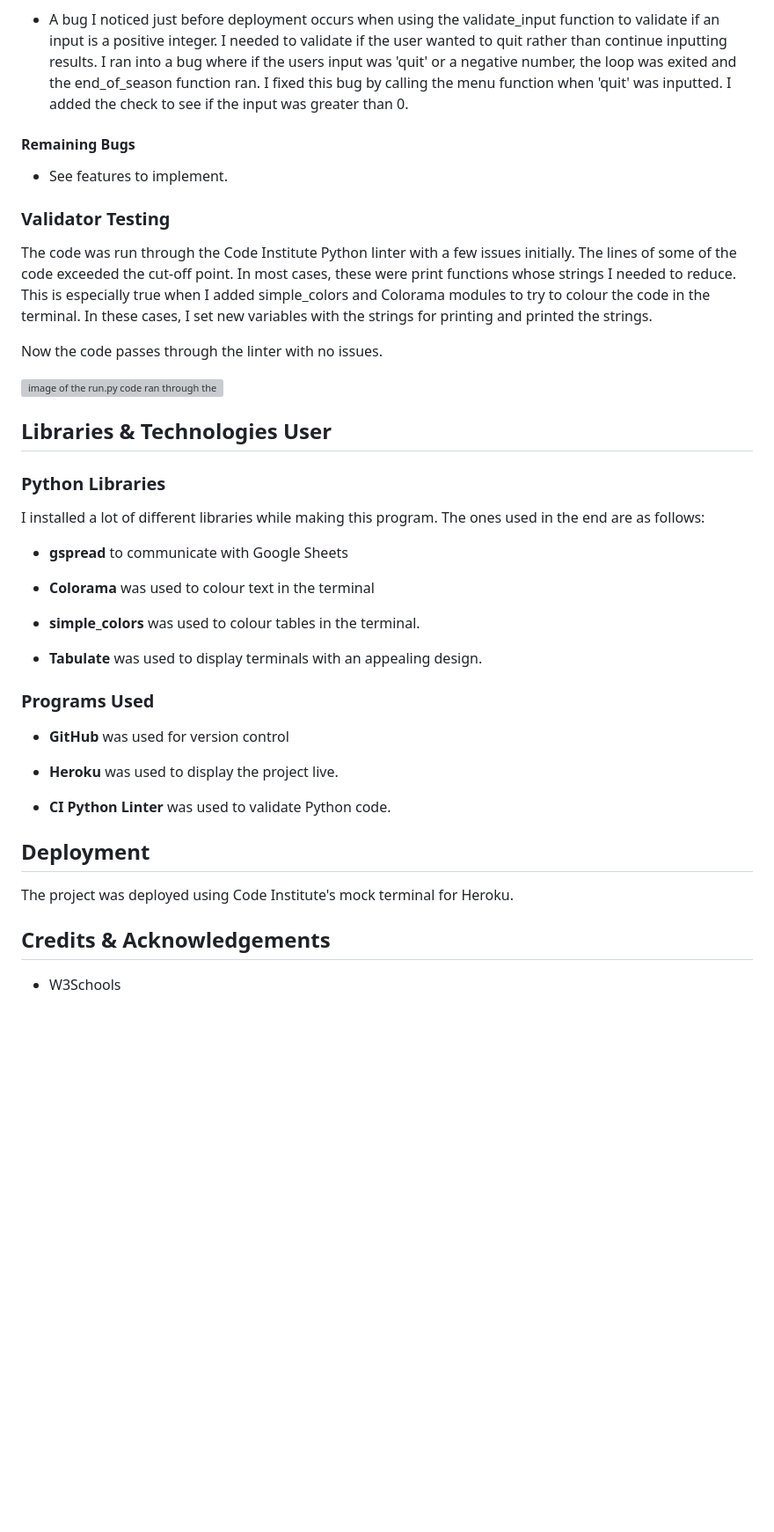
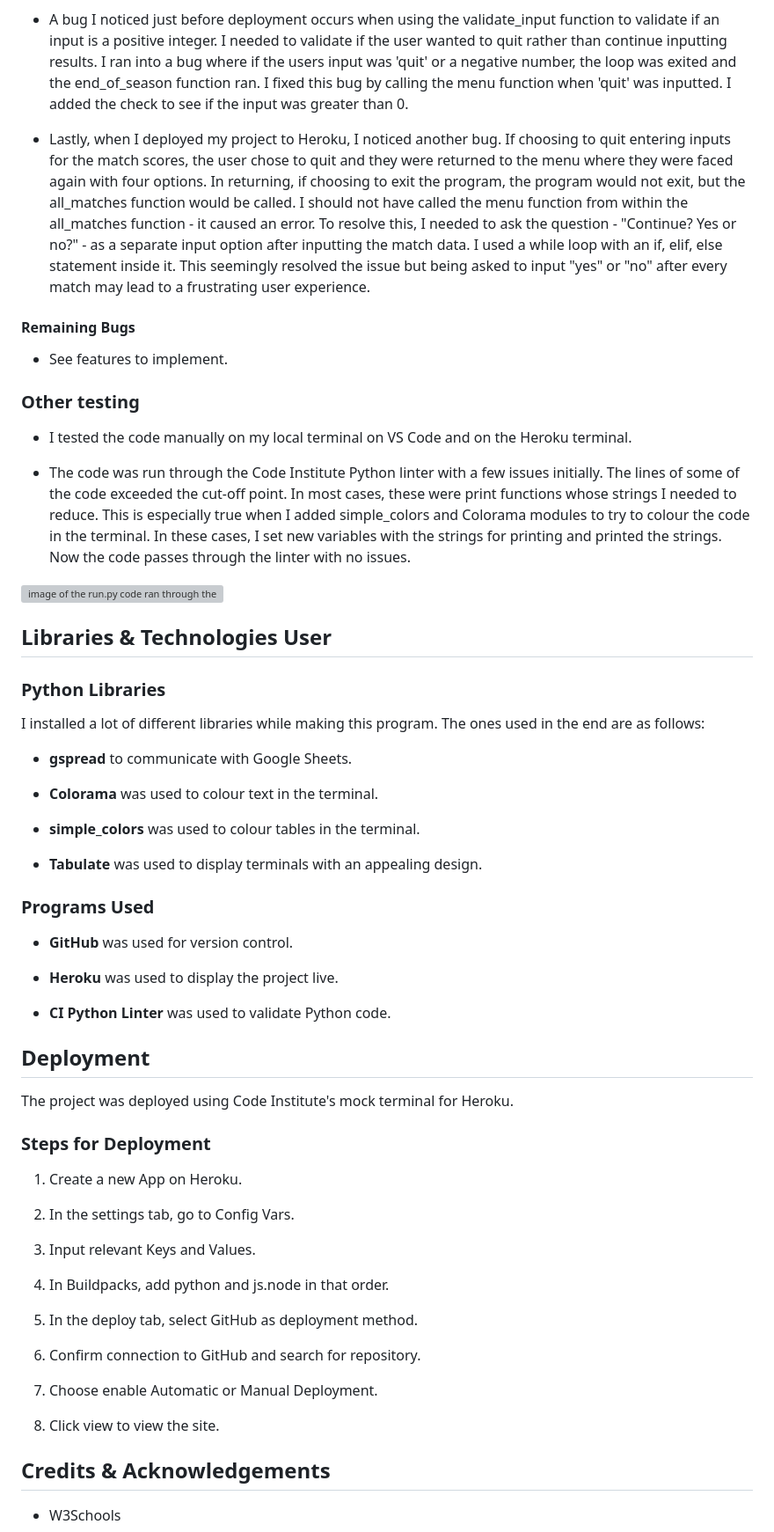
Before and after one commit to chrisryan91/PremierLeagueTable, a Markdown page: README.md, the part around one of its changes. Shown at 88% size. GitHub-like rendering; blank space fills up the shorter version; grey boxes are pictures that could not be loaded.

Commit message:
Add testing section to readme.md

```diff
--- a/README.md
+++ b/README.md
@@ -118,15 +120,17 @@ I have manual tested the program by running it the whole way through. The progre
 
 - A bug I noticed just before deployment occurs when using the validate_input function to validate if an input is a positive integer. I needed to validate if the user wanted to quit rather than continue inputting results. I ran into a bug where if the users input was 'quit' or a negative number, the loop was exited and the end_of_season function ran. I fixed this bug by calling the menu function when 'quit' was inputted. I added the check to see if the input was greater than 0.
 
+- Lastly, when I deployed my project to Heroku, I noticed another bug. If choosing to quit entering inputs for the match scores, the user chose to quit and they were returned to the menu where they were faced again with four options. In returning, if choosing to exit the program, the program would not exit, but the all_matches function would be called. I should not have called the menu function from within the all_matches function - it caused an error. To resolve this, I needed to ask the question - "Continue? Yes or no?" - as a separate input option after inputting the match data. I used a while loop with an if, elif, else statement inside it. This seemingly resolved the issue but being asked to input "yes" or "no" after every match may lead to a frustrating user experience.
+
 #### Remaining Bugs
 
 - See features to implement.
 
-### Validator Testing
+### Other testing
 
-The code was run through the Code Institute Python linter with a few issues initially. The lines of some of the code exceeded the cut-off point. In most cases, these were print functions whose strings I needed to reduce. This is especially true when I added simple_colors and Colorama modules to try to colour the code in the terminal. In these cases, I set new variables with the strings for printing and printed the strings.
+- I tested the code manually on my local terminal on VS Code and on the Heroku terminal.
 
-Now the code passes through the linter with no issues.
+- The code was run through the Code Institute Python linter with a few issues initially. The lines of some of the code exceeded the cut-off point. In most cases, these were print functions whose strings I needed to reduce. This is especially true when I added simple_colors and Colorama modules to try to colour the code in the terminal. In these cases, I set new variables with the strings for printing and printed the strings. Now the code passes through the linter with no issues.
 
 ![image of the run.py code ran through the Code Institute Linter](documents/readme%20images/linter_checker.png)
 
@@ -134,9 +138,9 @@ Now the code passes through the linter with no issues.
 ### Python Libraries
 I installed a lot of different libraries while making this program. The ones used in the end are as follows:
 
-- **gspread** to communicate with Google Sheets
+- **gspread** to communicate with Google Sheets.
 
-- **Colorama** was used to colour text in the terminal
+- **Colorama** was used to colour text in the terminal.
 
 - **simple_colors** was used to colour tables in the terminal.
 
@@ -144,7 +148,7 @@ I installed a lot of different libraries while making this program. The ones use
 
 ### Programs Used
 
-- **GitHub** was used for version control
+- **GitHub** was used for version control.
 
 - **Heroku** was used to display the project live.
 
@@ -153,6 +157,24 @@ I installed a lot of different libraries while making this program. The ones use
 ## Deployment
 
 The project was deployed using Code Institute's mock terminal for Heroku.
+
+### Steps for Deployment
+
+1. Create a new App on Heroku.
+
+2. In the settings tab, go to Config Vars.
+
+3. Input relevant Keys and Values.
+
+4. In Buildpacks, add python and js.node in that order.
+
+5. In the deploy tab, select GitHub as deployment method.
+
+6. Confirm connection to GitHub and search for repository.
+
+7. Choose enable Automatic or Manual Deployment.
+
+8. Click view to view the site.
 
 ## Credits & Acknowledgements
 
```
Also changed, not shown: other parts of README.md (+3 -1 lines).
